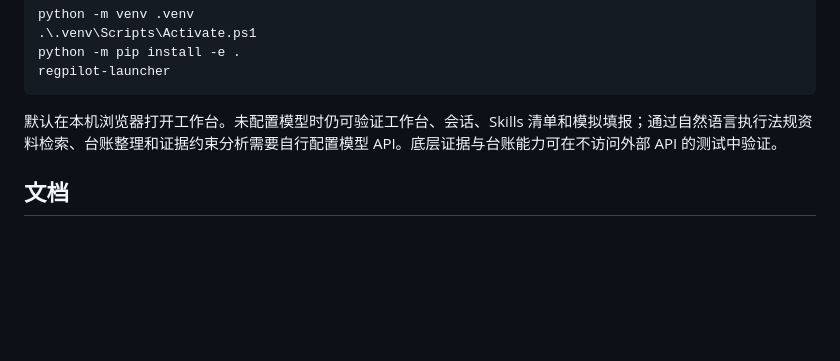
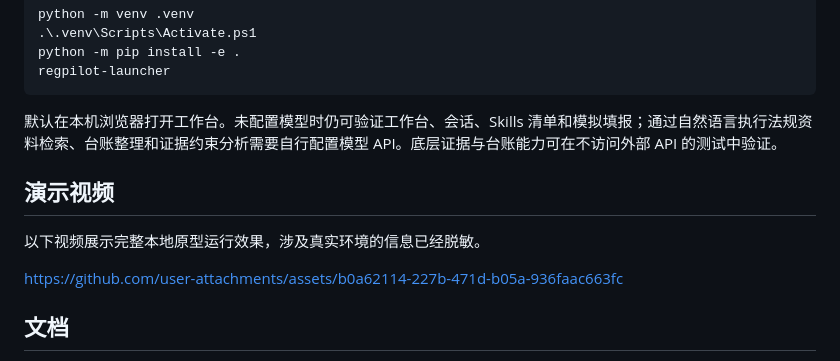
Before and after one commit to qinjunw/Regpilot, a Markdown page: README.md, the part around the change. Drawn GitHub-style; blank space fills up the shorter version.

Commit message:
Add demonstration video section to README
Added a demonstration video link showcasing the local prototype.

```diff
--- a/README.md
+++ b/README.md
@@ -36,6 +36,15 @@ regpilot-launcher
 
 默认在本机浏览器打开工作台。未配置模型时仍可验证工作台、会话、Skills 清单和模拟填报；通过自然语言执行法规资料检索、台账整理和证据约束分析需要自行配置模型 API。底层证据与台账能力可在不访问外部 API 的测试中验证。
 
+## 演示视频
+
+以下视频展示完整本地原型运行效果，涉及真实环境的信息已经脱敏。
+
+
+https://github.com/user-attachments/assets/b0a62114-227b-471d-b05a-936faac663fc
+
+
+
 ## 文档
 
 - [作品集公开版说明](docs/PORTFOLIO_EDITION.md)
```
